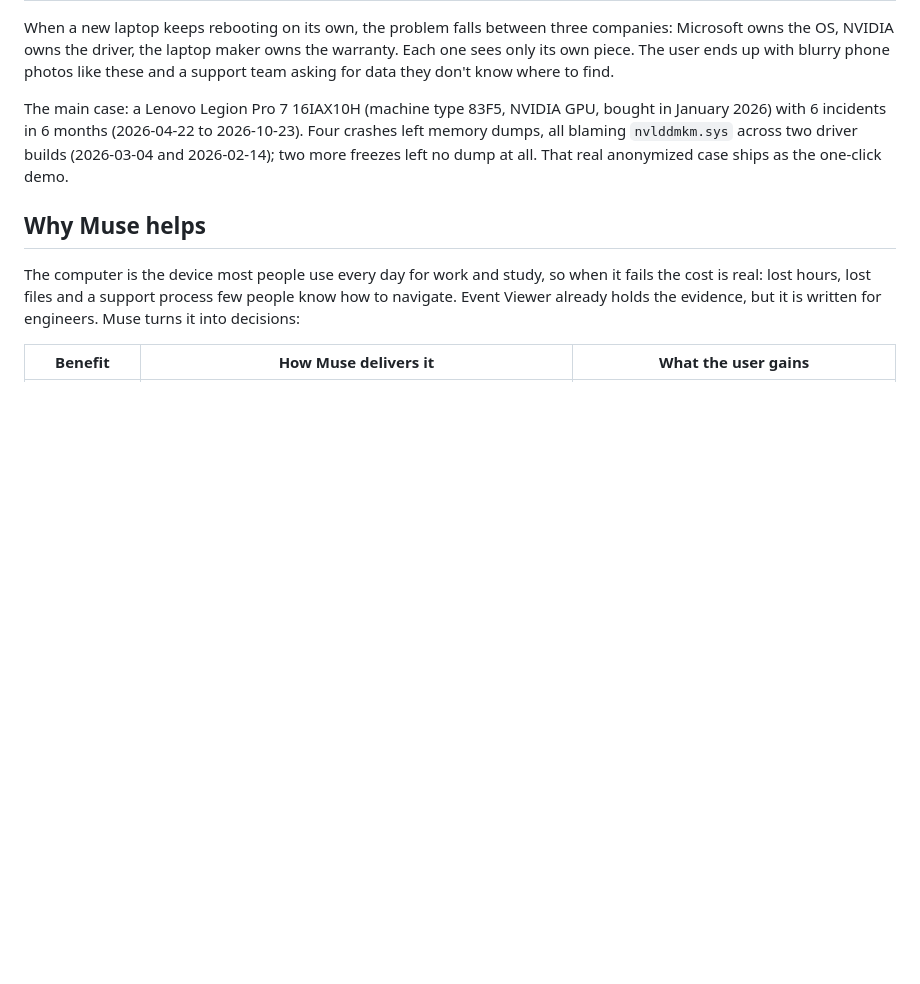
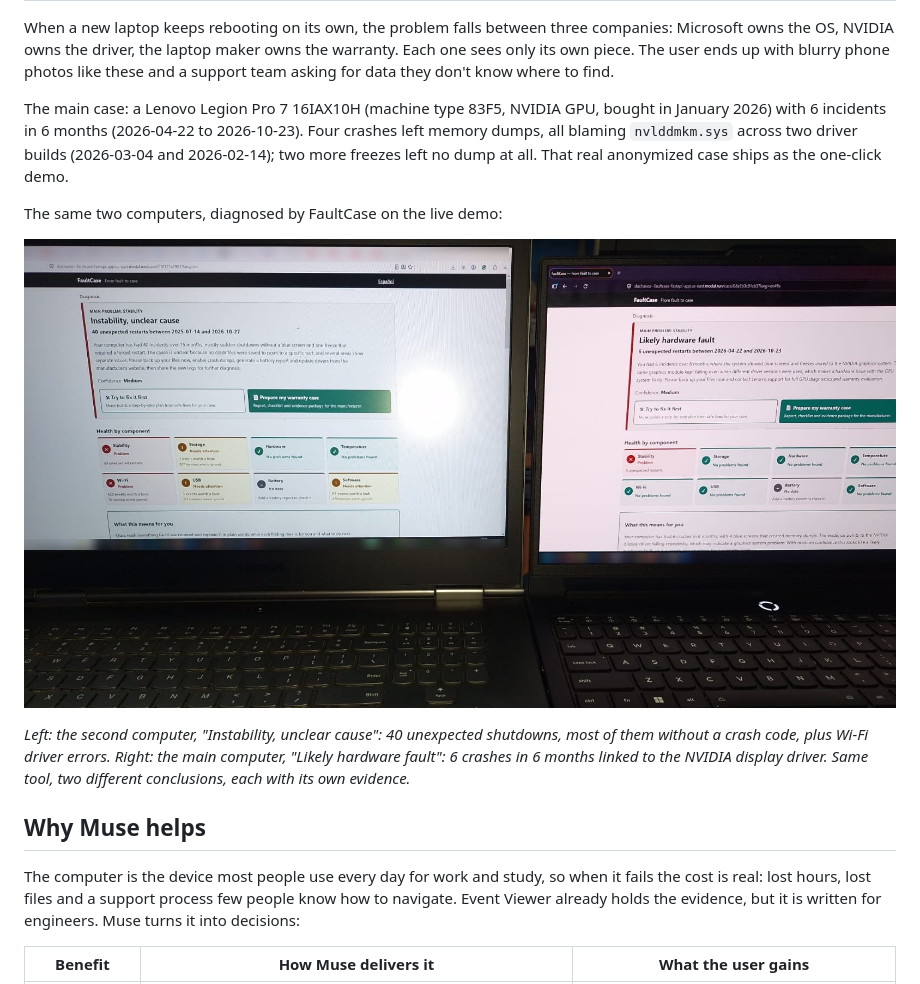
Before and after one commit to dochavez/faultcase, a Markdown page: README.md, the part around the change. Drawn GitHub-style; pictures changed too: docs/img/inspiration/two-computers-diagnosed.jpg (added); blank space fills up the shorter version.

```diff
--- a/README.md
+++ b/README.md
@@ -62,6 +62,12 @@ These are the real screens that started FaultCase, photographed with a phone bec
 When a new laptop keeps rebooting on its own, the problem falls between three companies: Microsoft owns the OS, NVIDIA owns the driver, the laptop maker owns the warranty. Each one sees only its own piece. The user ends up with blurry phone photos like these and a support team asking for data they don't know where to find.
 
 The main case: a Lenovo Legion Pro 7 16IAX10H (machine type 83F5, NVIDIA GPU, bought in January 2026) with 6 incidents in 6 months (2026-04-22 to 2026-10-23). Four crashes left memory dumps, all blaming `nvlddmkm.sys` across two driver builds (2026-03-04 and 2026-02-14); two more freezes left no dump at all. That real anonymized case ships as the one-click demo.
+
+The same two computers, diagnosed by FaultCase on the live demo:
+
+![The two real computers diagnosed by FaultCase](docs/img/inspiration/two-computers-diagnosed.jpg)
+
+*Left: the second computer, "Instability, unclear cause": 40 unexpected shutdowns, most of them without a crash code, plus Wi-Fi driver errors. Right: the main computer, "Likely hardware fault": 6 crashes in 6 months linked to the NVIDIA display driver. Same tool, two different conclusions, each with its own evidence.*
 
 ## Why Muse helps
 
```
Also changed, not shown: README.es.md (+6 -0 lines).
